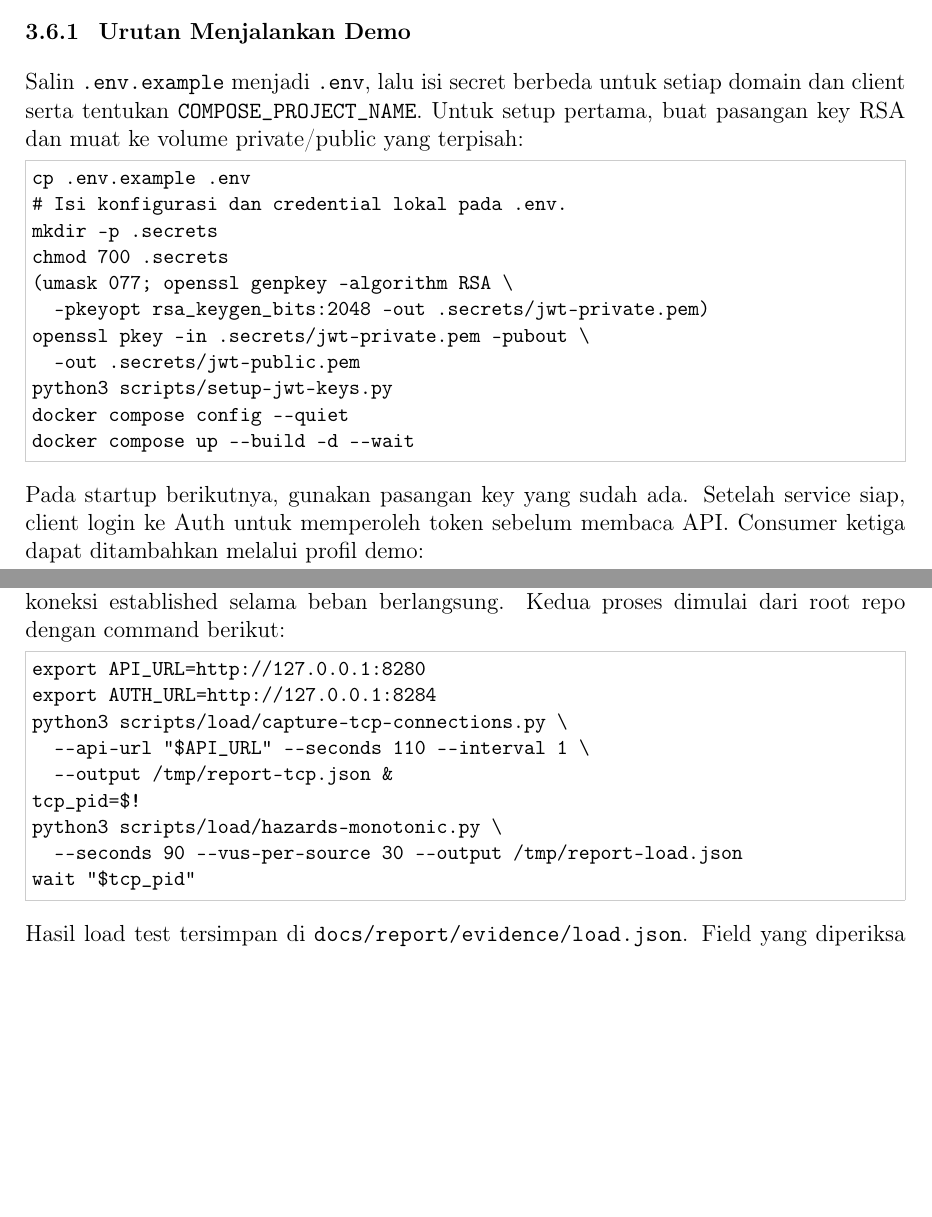
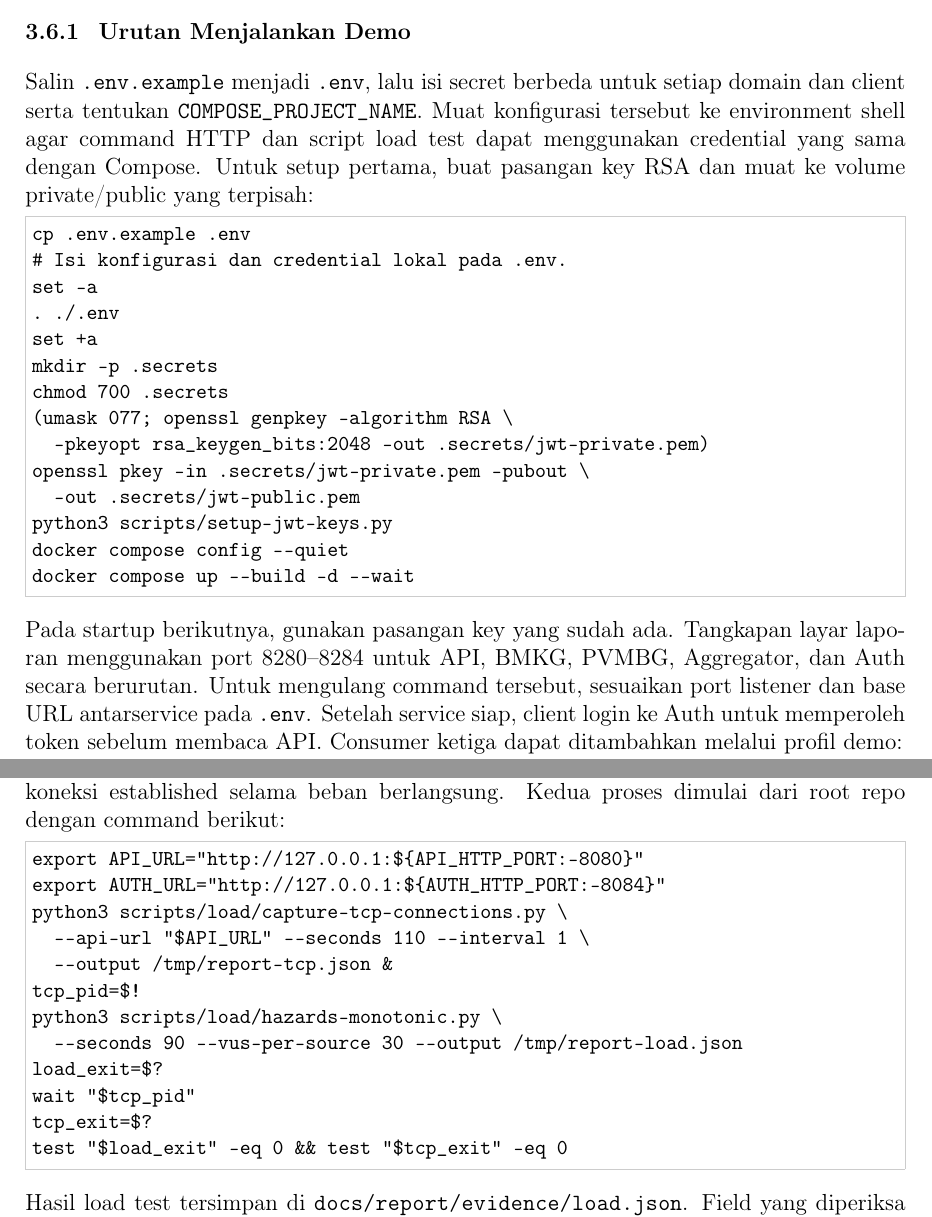
Before and after one commit to ryonlunar/tugas-besar-AAT, a LaTeX thesis (docs/report/main.tex, which reads docs/report/chapters/03_teknologi_dan_asumsi.tex, docs/report/chapters/05_problem2_ketersediaan.tex): two parts of pages 14 and 27 of 59, joined at a grey line, cut so that both start at the same text, the shorter picture padded with empty space. Compiled offline with pdfLaTeX.

Commit message:
docs(report): clarify command setup

```diff
--- a/docs/report/chapters/03_teknologi_dan_asumsi.tex
+++ b/docs/report/chapters/03_teknologi_dan_asumsi.tex
@@ -83,10 +83,13 @@ Secara default, kedua mock memulai dengan 20 record historis dan menambah record
 Sistem dijalankan dari root repository menggunakan Docker Compose. Persiapan meliputi pengisian credential lokal dan pembuatan pasangan RSA untuk JWT. Ringkasan berikut mengikuti petunjuk pada \texttt{scripts/README.md}; README root menjadi titik masuk dokumentasi repository.
 
 \subsection{Urutan Menjalankan Demo}
-Salin \texttt{.env.example} menjadi \texttt{.env}, lalu isi secret berbeda untuk setiap domain dan client serta tentukan \texttt{COMPOSE\_PROJECT\_NAME}. Untuk setup pertama, buat pasangan key RSA dan muat ke volume private/public yang terpisah:
+Salin \texttt{.env.example} menjadi \texttt{.env}, lalu isi secret berbeda untuk setiap domain dan client serta tentukan \texttt{COMPOSE\_PROJECT\_NAME}. Muat konfigurasi tersebut ke environment shell agar command HTTP dan script load test dapat menggunakan credential yang sama dengan Compose. Untuk setup pertama, buat pasangan key RSA dan muat ke volume private/public yang terpisah:
 \begin{lstlisting}
 cp .env.example .env
 # Isi konfigurasi dan credential lokal pada .env.
+set -a
+. ./.env
+set +a
 mkdir -p .secrets
 chmod 700 .secrets
 (umask 077; openssl genpkey -algorithm RSA \
@@ -97,7 +100,7 @@ python3 scripts/setup-jwt-keys.py
 docker compose config --quiet
 docker compose up --build -d --wait
 \end{lstlisting}
-Pada startup berikutnya, gunakan pasangan key yang sudah ada. Setelah service siap, client login ke Auth untuk memperoleh token sebelum membaca API. Consumer ketiga dapat ditambahkan melalui profil demo:
+Pada startup berikutnya, gunakan pasangan key yang sudah ada. Tangkapan layar laporan menggunakan port 8280--8284 untuk API, BMKG, PVMBG, Aggregator, dan Auth secara berurutan. Untuk mengulang command tersebut, sesuaikan port listener dan base URL antarservice pada \texttt{.env}. Setelah service siap, client login ke Auth untuk memperoleh token sebelum membaca API. Consumer ketiga dapat ditambahkan melalui profil demo:
 \begin{lstlisting}
 docker compose --profile demo up -d --no-deps third-consumer
 \end{lstlisting}
--- a/docs/report/chapters/05_problem2_ketersediaan.tex
+++ b/docs/report/chapters/05_problem2_ketersediaan.tex
@@ -60,15 +60,18 @@ Sebelum beban diberikan, delay mock diatur dengan body \texttt{min\_ms} dan \tex
 
 Collector TCP dijalankan bersamaan dengan load test untuk mengukur jumlah koneksi established selama beban berlangsung. Kedua proses dimulai dari root repo dengan command berikut:
 \begin{lstlisting}
-export API_URL=http://127.0.0.1:8280
-export AUTH_URL=http://127.0.0.1:8284
+export API_URL="http://127.0.0.1:${API_HTTP_PORT:-8080}"
+export AUTH_URL="http://127.0.0.1:${AUTH_HTTP_PORT:-8084}"
 python3 scripts/load/capture-tcp-connections.py \
   --api-url "$API_URL" --seconds 110 --interval 1 \
   --output /tmp/report-tcp.json &
 tcp_pid=$!
 python3 scripts/load/hazards-monotonic.py \
   --seconds 90 --vus-per-source 30 --output /tmp/report-load.json
+load_exit=$?
 wait "$tcp_pid"
+tcp_exit=$?
+test "$load_exit" -eq 0 && test "$tcp_exit" -eq 0
 \end{lstlisting}
 Hasil load test tersimpan di \path{docs/report/evidence/load.json}. Field yang diperiksa meliputi jumlah worker, durasi pengujian, p95 BMKG, throughput, dan persentase error.
 \terminalfigure{p2-load}{Membaca hasil load test dari berkas pengukuran yang disimpan.}{fig:p2-load}
```
Also changed, not shown: docs/report/chapters/03_teknologi_dan_asumsi.tex (2 more changed lines), 1 other file.
